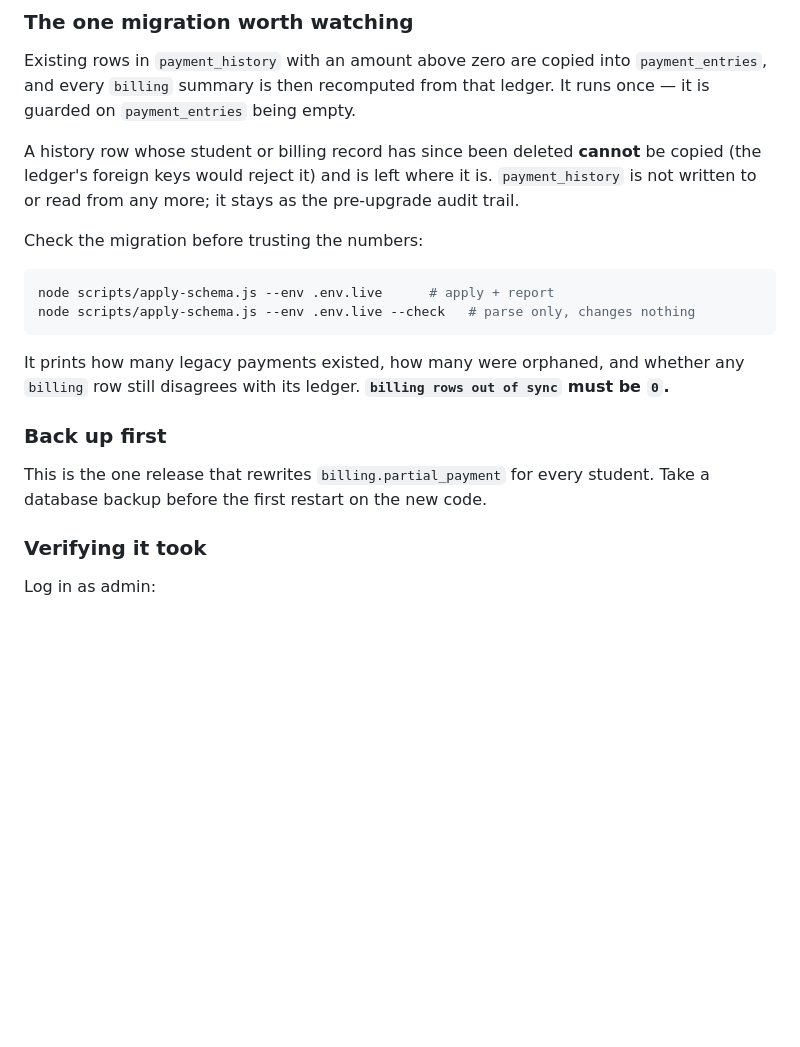
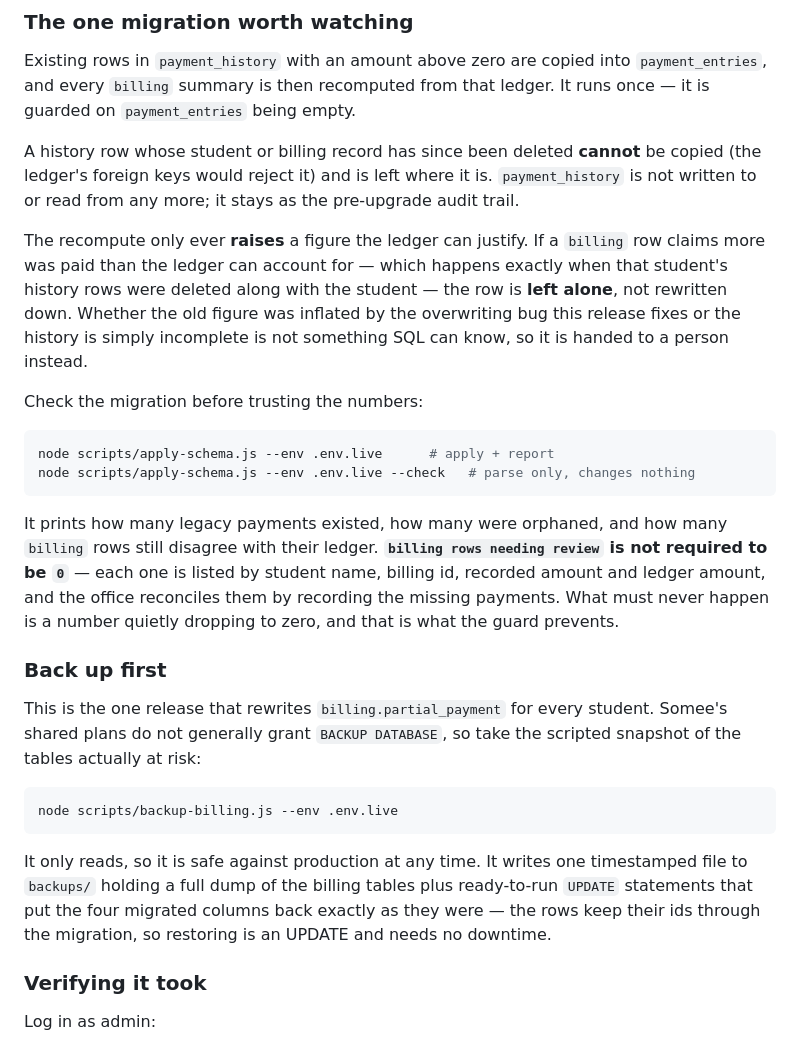
Before and after one commit to eric02012023/MindQuest, a Markdown page: DEPLOYMENT.md, the part around the change. Drawn GitHub-style; blank space fills up the shorter version.

Commit message:
Tell the deployment notes what the migration now actually does
The notes still said `billing rows out of sync` must be 0. Since the guard
landed that is wrong twice over: the counter is called `billing rows needing
review`, and a non-zero value is an expected outcome to reconcile rather than
a failed migration.

Also point "back up first" at scripts/backup-billing.js. The script was added
for exactly this release and the step above it just said "take a database
backup" on a host that does not grant BACKUP DATABASE.

Co-Authored-By: Claude Opus 5 <noreply@anthropic.com>

````diff
--- a/DEPLOYMENT.md
+++ b/DEPLOYMENT.md
@@ -152,6 +152,13 @@ be copied (the ledger's foreign keys would reject it) and is left where it is.
 `payment_history` is not written to or read from any more; it stays as the
 pre-upgrade audit trail.
 
+The recompute only ever **raises** a figure the ledger can justify. If a `billing`
+row claims more was paid than the ledger can account for — which happens exactly
+when that student's history rows were deleted along with the student — the row is
+**left alone**, not rewritten down. Whether the old figure was inflated by the
+overwriting bug this release fixes or the history is simply incomplete is not
+something SQL can know, so it is handed to a person instead.
+
 Check the migration before trusting the numbers:
 
 ```bash
@@ -159,14 +166,28 @@ node scripts/apply-schema.js --env .env.live      # apply + report
 node scripts/apply-schema.js --env .env.live --check   # parse only, changes nothing
 ```
 
-It prints how many legacy payments existed, how many were orphaned, and whether
-any `billing` row still disagrees with its ledger. **`billing rows out of sync`
-must be `0`.**
+It prints how many legacy payments existed, how many were orphaned, and how many
+`billing` rows still disagree with their ledger. **`billing rows needing review`
+is not required to be `0`** — each one is listed by student name, billing id,
+recorded amount and ledger amount, and the office reconciles them by recording
+the missing payments. What must never happen is a number quietly dropping to
+zero, and that is what the guard prevents.
 
 ### Back up first
 
 This is the one release that rewrites `billing.partial_payment` for every
-student. Take a database backup before the first restart on the new code.
+student. Somee's shared plans do not generally grant `BACKUP DATABASE`, so take
+the scripted snapshot of the tables actually at risk:
+
+```bash
+node scripts/backup-billing.js --env .env.live
+```
+
+It only reads, so it is safe against production at any time. It writes one
+timestamped file to `backups/` holding a full dump of the billing tables plus
+ready-to-run `UPDATE` statements that put the four migrated columns back exactly
+as they were — the rows keep their ids through the migration, so restoring is an
+UPDATE and needs no downtime.
 
 ### Verifying it took
 
````
